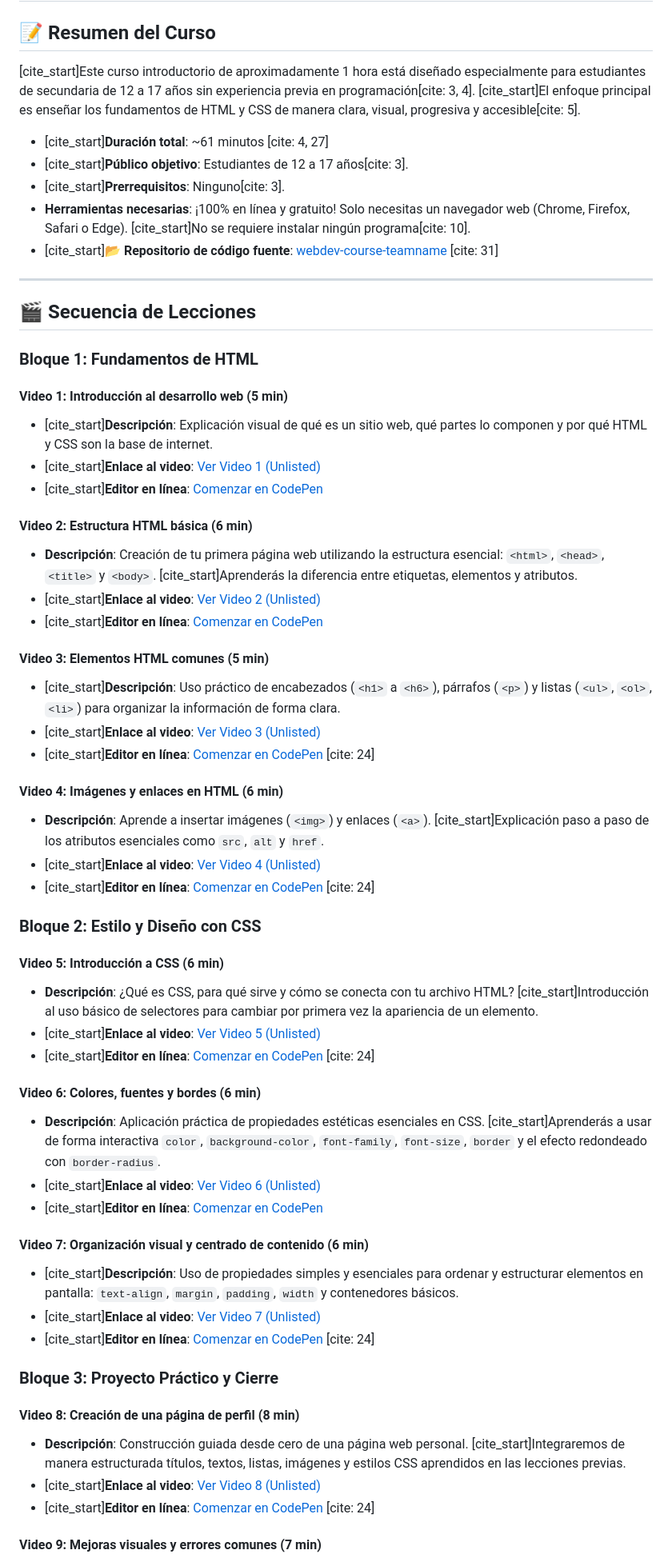
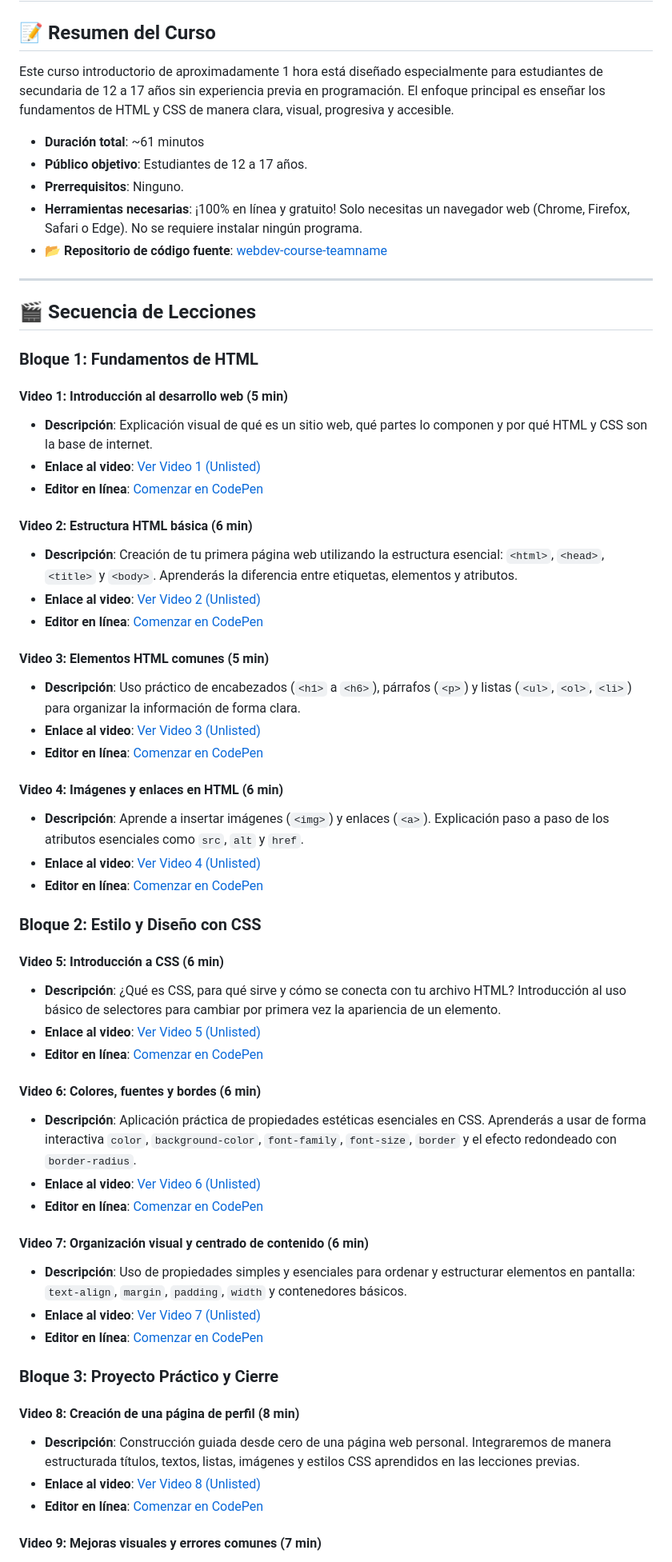
Before and after one commit to upc-pre-202610-1asi0730-12053-syncedh/webdev-course-syncedhealth, a Markdown page: README.md, the part around one of its changes. Shown at 80% size. Drawn GitHub-style.

```diff
--- a/README.md
+++ b/README.md
@@ -1,13 +1,13 @@
 # Fundamentos de Desarrollo Web (HTML y CSS)
 
 ## 📝 Resumen del Curso
-[cite_start]Este curso introductorio de aproximadamente 1 hora está diseñado especialmente para estudiantes de secundaria de 12 a 17 años sin experiencia previa en programación[cite: 3, 4]. [cite_start]El enfoque principal es enseñar los fundamentos de HTML y CSS de manera clara, visual, progresiva y accesible[cite: 5].
+Este curso introductorio de aproximadamente 1 hora está diseñado especialmente para estudiantes de secundaria de 12 a 17 años sin experiencia previa en programación. El enfoque principal es enseñar los fundamentos de HTML y CSS de manera clara, visual, progresiva y accesible.
 
-* [cite_start]**Duración total**: ~61 minutos [cite: 4, 27]
-* [cite_start]**Público objetivo**: Estudiantes de 12 a 17 años[cite: 3].
-* [cite_start]**Prerrequisitos**: Ninguno[cite: 3].
-* **Herramientas necesarias**: ¡100% en línea y gratuito! Solo necesitas un navegador web (Chrome, Firefox, Safari o Edge). [cite_start]No se requiere instalar ningún programa[cite: 10].
-* [cite_start]**📂 Repositorio de código fuente**: [webdev-course-teamname](https://github.com/yourusername/webdev-course-teamname) [cite: 31]
+* **Duración total**: ~61 minutos
+* **Público objetivo**: Estudiantes de 12 a 17 años.
+* **Prerrequisitos**: Ninguno.
+* **Herramientas necesarias**: ¡100% en línea y gratuito! Solo necesitas un navegador web (Chrome, Firefox, Safari o Edge). No se requiere instalar ningún programa.
+* **📂 Repositorio de código fuente**: [webdev-course-teamname](https://github.com/yourusername/webdev-course-teamname)
 
 ---
 
@@ -15,45 +15,45 @@
 
 ### Bloque 1: Fundamentos de HTML
 #### Video 1: Introducción al desarrollo web (5 min)
-* [cite_start]**Descripción**: Explicación visual de qué es un sitio web, qué partes lo componen y por qué HTML y CSS son la base de internet.
-* [cite_start]**Enlace al video**: [Ver Video 1 (Unlisted)](https://www.youtube.com/watch?v=ejemplo-video1)
-* [cite_start]**Editor en línea**: [Comenzar en CodePen](https://codepen.io/pen/)
+* **Descripción**: Explicación visual de qué es un sitio web, qué partes lo componen y por qué HTML y CSS son la base de internet.
+* **Enlace al video**: [Ver Video 1 (Unlisted)](https://www.youtube.com/watch?v=ejemplo-video1)
+* **Editor en línea**: [Comenzar en CodePen](https://codepen.io/pen/)
 
 #### Video 2: Estructura HTML básica (6 min)
-* **Descripción**: Creación de tu primera página web utilizando la estructura esencial: `<html>`, `<head>`, `<title>` y `<body>`. [cite_start]Aprenderás la diferencia entre etiquetas, elementos y atributos.
-* [cite_start]**Enlace al video**: [Ver Video 2 (Unlisted)](https://www.youtube.com/watch?v=ejemplo-video2)
-* [cite_start]**Editor en línea**: [Comenzar en CodePen](https://codepen.io/pen/)
+* **Descripción**: Creación de tu primera página web utilizando la estructura esencial: `<html>`, `<head>`, `<title>` y `<body>`. Aprenderás la diferencia entre etiquetas, elementos y atributos.
+* **Enlace al video**: [Ver Video 2 (Unlisted)](https://www.youtube.com/watch?v=ejemplo-video2)
+* **Editor en línea**: [Comenzar en CodePen](https://codepen.io/pen/)
 
 #### Video 3: Elementos HTML comunes (5 min)
-* [cite_start]**Descripción**: Uso práctico de encabezados (`<h1>` a `<h6>`), párrafos (`<p>`) y listas (`<ul>`, `<ol>`, `<li>`) para organizar la información de forma clara.
-* [cite_start]**Enlace al video**: [Ver Video 3 (Unlisted)](https://www.youtube.com/watch?v=ejemplo-video3)
-* [cite_start]**Editor en línea**: [Comenzar en CodePen](https://codepen.io/pen/) [cite: 24]
+* **Descripción**: Uso práctico de encabezados (`<h1>` a `<h6>`), párrafos (`<p>`) y listas (`<ul>`, `<ol>`, `<li>`) para organizar la información de forma clara.
+* **Enlace al video**: [Ver Video 3 (Unlisted)](https://www.youtube.com/watch?v=ejemplo-video3)
+* **Editor en línea**: [Comenzar en CodePen](https://codepen.io/pen/)
 
 #### Video 4: Imágenes y enlaces en HTML (6 min)
-* **Descripción**: Aprende a insertar imágenes (`<img>`) y enlaces (`<a>`). [cite_start]Explicación paso a paso de los atributos esenciales como `src`, `alt` y `href`.
-* [cite_start]**Enlace al video**: [Ver Video 4 (Unlisted)](https://www.youtube.com/watch?v=ejemplo-video4)
-* [cite_start]**Editor en línea**: [Comenzar en CodePen](https://codepen.io/pen/) [cite: 24]
+* **Descripción**: Aprende a insertar imágenes (`<img>`) y enlaces (`<a>`). Explicación paso a paso de los atributos esenciales como `src`, `alt` y `href`.
+* **Enlace al video**: [Ver Video 4 (Unlisted)](https://www.youtube.com/watch?v=ejemplo-video4)
+* **Editor en línea**: [Comenzar en CodePen](https://codepen.io/pen/)
 
 ### Bloque 2: Estilo y Diseño con CSS
 #### Video 5: Introducción a CSS (6 min)
-* **Descripción**: ¿Qué es CSS, para qué sirve y cómo se conecta con tu archivo HTML? [cite_start]Introducción al uso básico de selectores para cambiar por primera vez la apariencia de un elemento.
-* [cite_start]**Enlace al video**: [Ver Video 5 (Unlisted)](https://www.youtube.com/watch?v=ejemplo-video5)
-* [cite_start]**Editor en línea**: [Comenzar en CodePen](https://codepen.io/marc3lllob7/pen/xbgVQJZ) [cite: 24]
+* **Descripción**: ¿Qué es CSS, para qué sirve y cómo se conecta con tu archivo HTML? Introducción al uso básico de selectores para cambiar por primera vez la apariencia de un elemento.
+* **Enlace al video**: [Ver Video 5 (Unlisted)](https://www.youtube.com/watch?v=ejemplo-video5)
+* **Editor en línea**: [Comenzar en CodePen](https://codepen.io/marc3lllob7/pen/xbgVQJZ)
 
 #### Video 6: Colores, fuentes y bordes (6 min)
-* **Descripción**: Aplicación práctica de propiedades estéticas esenciales en CSS. [cite_start]Aprenderás a usar de forma interactiva `color`, `background-color`, `font-family`, `font-size`, `border` y el efecto redondeado con `border-radius`.
-* [cite_start]**Enlace al video**: [Ver Video 6 (Unlisted)](https://www.youtube.com/watch?v=ejemplo-video6)
-* [cite_start]**Editor en línea**: [Comenzar en CodePen](https://codepen.io/marc3lllob7/pen/zxNqbyG)
+* **Descripción**: Aplicación práctica de propiedades estéticas esenciales en CSS. Aprenderás a usar de forma interactiva `color`, `background-color`, `font-family`, `font-size`, `border` y el efecto redondeado con `border-radius`.
+* **Enlace al video**: [Ver Video 6 (Unlisted)](https://www.youtube.com/watch?v=ejemplo-video6)
+* **Editor en línea**: [Comenzar en CodePen](https://codepen.io/marc3lllob7/pen/zxNqbyG)
 
 #### Video 7: Organización visual y centrado de contenido (6 min)
-* [cite_start]**Descripción**: Uso de propiedades simples y esenciales para ordenar y estructurar elementos en pantalla: `text-align`, `margin`, `padding`, `width` y contenedores básicos.
-* [cite_start]**Enlace al video**: [Ver Video 7 (Unlisted)](https://www.youtube.com/watch?v=ejemplo-video7)
-* [cite_start]**Editor en línea**: [Comenzar en CodePen](https://codepen.io/pen/) [cite: 24]
+* **Descripción**: Uso de propiedades simples y esenciales para ordenar y estructurar elementos en pantalla: `text-align`, `margin`, `padding`, `width` y contenedores básicos.
+* **Enlace al video**: [Ver Video 7 (Unlisted)](https://www.youtube.com/watch?v=ejemplo-video7)
+* **Editor en línea**: [Comenzar en CodePen](https://codepen.io/pen/)
 
 ### Bloque 3: Proyecto Práctico y Cierre
 #### Video 8: Creación de una página de perfil (8 min)
-* **Descripción**: Construcción guiada desde cero de una página web personal. [cite_start]Integraremos de manera estructurada títulos, textos, listas, imágenes y estilos CSS aprendidos en las lecciones previas.
-* [cite_start]**Enlace al video**: [Ver Video 8 (Unlisted)](https://www.youtube.com/watch?v=ejemplo-video8)
-* [cite_start]**Editor en línea**: [Comenzar en CodePen](https://codepen.io/pen/) [cite: 24]
+* **Descripción**: Construcción guiada desde cero de una página web personal. Integraremos de manera estructurada títulos, textos, listas, imágenes y estilos CSS aprendidos en las lecciones previas.
+* **Enlace al video**: [Ver Video 8 (Unlisted)](https://www.youtube.com/watch?v=ejemplo-video8)
+* **Editor en línea**: [Comenzar en CodePen](https://codepen.io/pen/)
 
 #### Video 9: Mejoras visuales y errores comunes (7 min)
```
Also changed, not shown: other parts of README.md (+11 -11 lines).
